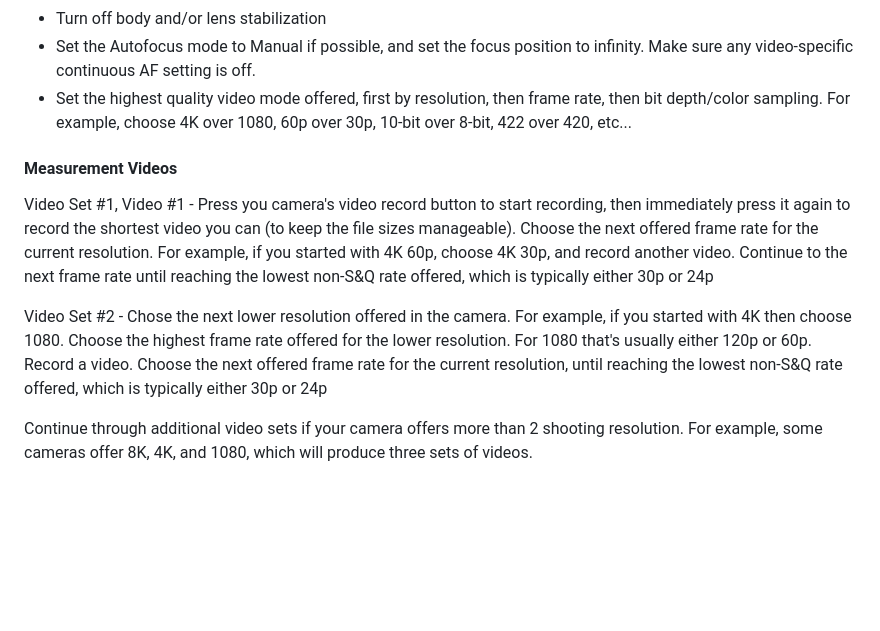
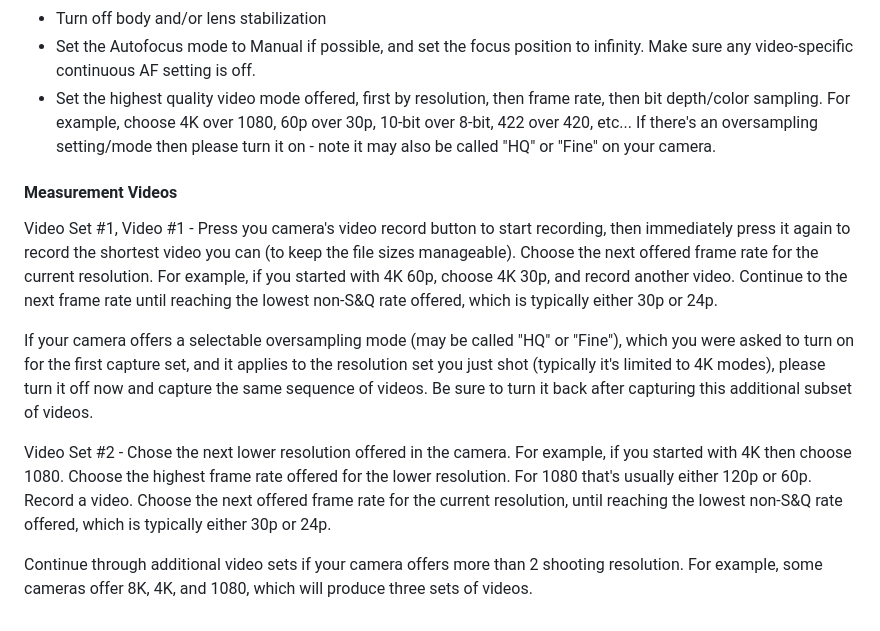
Before and after one commit to horshack-dpreview/RollingShutter, a Markdown page: README.md, the part around the change. Rendered like a GitHub page; blank space fills up the shorter version.

Commit message:
Added note to turn on oversampling for the video instructions, and do a capture with it off as well

```diff
--- a/README.md
+++ b/README.md
@@ -182,12 +182,14 @@ Photo #7 (optionally) - If the camera offers different raw compression options,
    - **Set your camera to NTSC mode if possible. The consolidated measurements all use NTSC frame rates**
    - Turn off body and/or lens stabilization
    - Set the Autofocus mode to Manual if possible, and set the focus position to infinity. Make sure any video-specific continuous AF setting is off.
-   - Set the highest quality video mode offered, first by resolution, then frame rate, then bit depth/color sampling. For example, choose 4K over 1080, 60p over 30p, 10-bit over 8-bit, 422 over 420, etc...
+   - Set the highest quality video mode offered, first by resolution, then frame rate, then bit depth/color sampling. For example, choose 4K over 1080, 60p over 30p, 10-bit over 8-bit, 422 over 420, etc... If there's an oversampling setting/mode then please turn it on - note it may also be called "HQ" or "Fine" on your camera.
 
  #### Measurement Videos
 
- Video Set #1, Video #1 - Press you camera's video record button to start recording, then immediately press it again to record the shortest video you can (to keep the file sizes manageable). Choose the next offered frame rate for the current resolution. For example, if you started with 4K 60p, choose 4K 30p, and record another video. Continue to the next frame rate until reaching the lowest non-S&Q rate offered, which is typically either 30p or 24p
+ Video Set #1, Video #1 - Press you camera's video record button to start recording, then immediately press it again to record the shortest video you can (to keep the file sizes manageable). Choose the next offered frame rate for the current resolution. For example, if you started with 4K 60p, choose 4K 30p, and record another video. Continue to the next frame rate until reaching the lowest non-S&Q rate offered, which is typically either 30p or 24p.
 
-Video Set #2 - Chose the next lower resolution offered in the camera. For example, if you started with 4K then choose 1080. Choose the highest frame rate offered for the lower resolution. For 1080 that's usually either 120p or 60p. Record a video. Choose the next offered frame rate for the current resolution, until reaching the lowest non-S&Q rate offered, which is typically either 30p or 24p
+If your camera offers a selectable oversampling mode (may be called "HQ" or "Fine"), which you were asked to turn on for the first capture set, and it applies to the resolution set you just shot (typically it's limited to 4K modes), please turn it off now and capture the same sequence of videos. Be sure to turn it back after capturing this additional subset of videos.
+
+Video Set #2 - Chose the next lower resolution offered in the camera. For example, if you started with 4K then choose 1080. Choose the highest frame rate offered for the lower resolution. For 1080 that's usually either 120p or 60p. Record a video. Choose the next offered frame rate for the current resolution, until reaching the lowest non-S&Q rate offered, which is typically either 30p or 24p.
 
 Continue through additional video sets if your camera offers more than 2 shooting resolution. For example, some cameras offer 8K, 4K, and 1080, which will produce three sets of videos.
```
